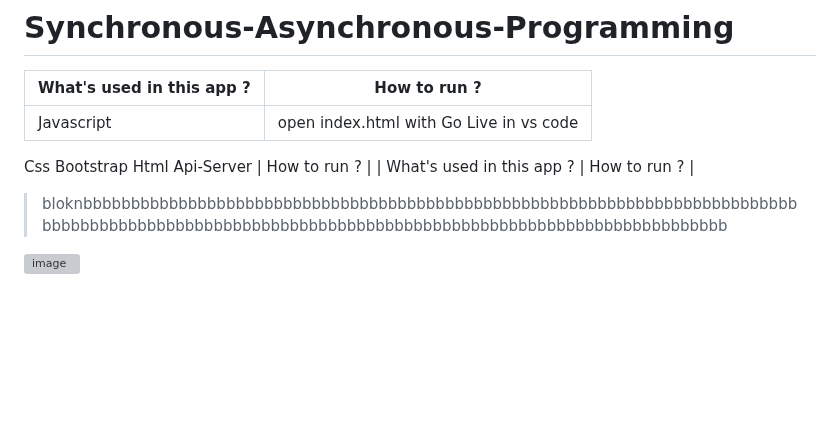
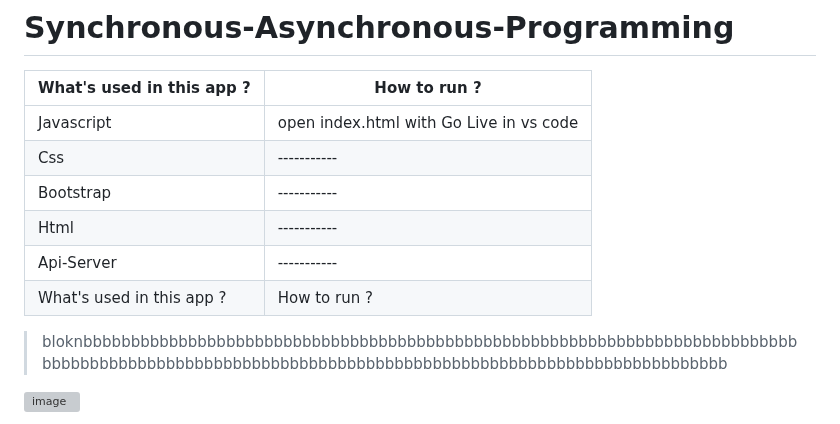
Before and after one commit to kaplanh/Senkron-Asenkron-Programlama, a Markdown page: README.md, the part around the change. GitHub-like rendering; blank space fills up the shorter version; grey boxes are pictures that could not be loaded.

```diff
--- a/README.md
+++ b/README.md
@@ -5,10 +5,10 @@
 | What's used in this app ? | How to run ? |
 | ----------- | ----------- |
 | Javascript | open index.html with Go Live in vs code|
-Css
-Bootstrap
-Html
-Api-Server | How to run ? |
+|Css | ----------- |
+|Bootstrap | ----------- |
+|Html | ----------- |
+|Api-Server| ----------- |
 | What's used in this app ? | How to run ? |
 
 
```
